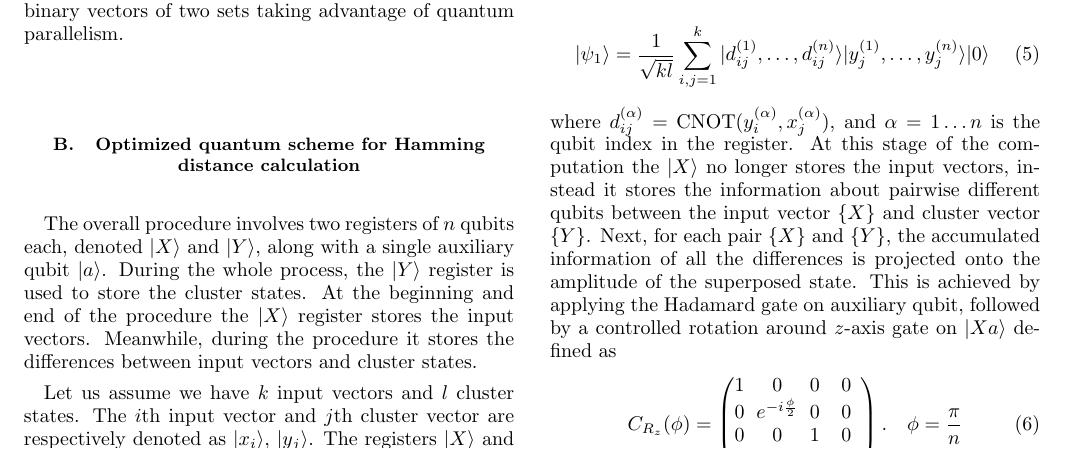
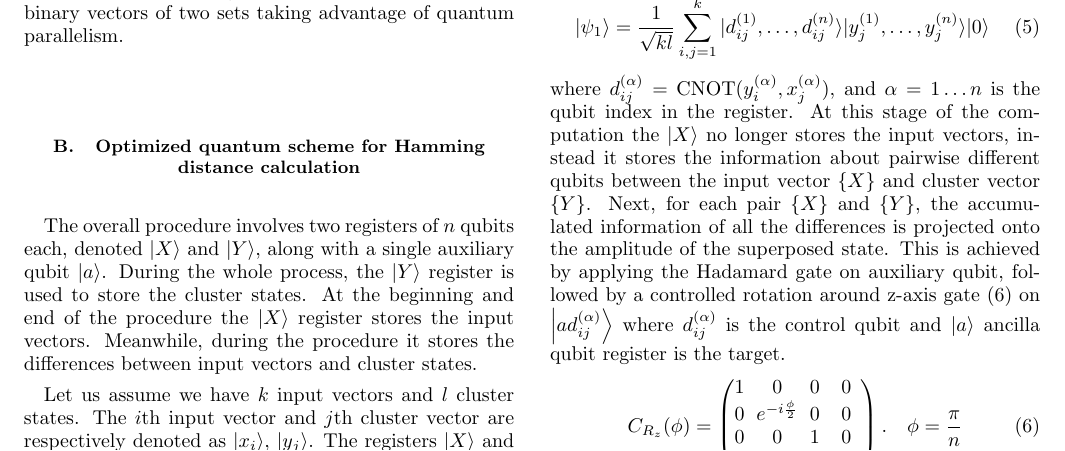
Before and after one commit to kephircheek/Hybrid-quantum-classical-unsupervised-data-clustering-based-on-the-self-organizing-feature-map, a LaTeX paper (manuscript.tex): part of page 3 of 8, cut so that both start at the same text. Compiled offline with pdfLaTeX.

Commit message:
Fix controlled rotation mention

```diff
--- a/manuscript.tex
+++ b/manuscript.tex
@@ -295,7 +295,7 @@ At this stage of the computation the $\left| X \right\rangle$ no longer stores t
 instead it stores the information about pairwise different qubits between the input vector $\{X\}$ and cluster vector $\{Y\}$.
 Next, for each pair $\{X\}$ and $\{Y\}$, the accumulated information of all the differences is projected onto the amplitude of the superposed state.
 This is achieved by applying the Hadamard gate on auxiliary qubit,
-followed by a controlled rotation around $z$-axis gate on $\left| Xa \right\rangle$ defined as
+followed by a controlled rotation around z-axis gate~(\ref{eq:controled_rotation}) on $\left|a d_{ij}^{(\alpha)}\right\rangle$ where $d_{ij}^{(\alpha)}$ is the control qubit and $\left| a \right\rangle$ ancilla qubit register is the target.
 %
 \begin{equation}
     \label{eq:controled_rotation}
```
